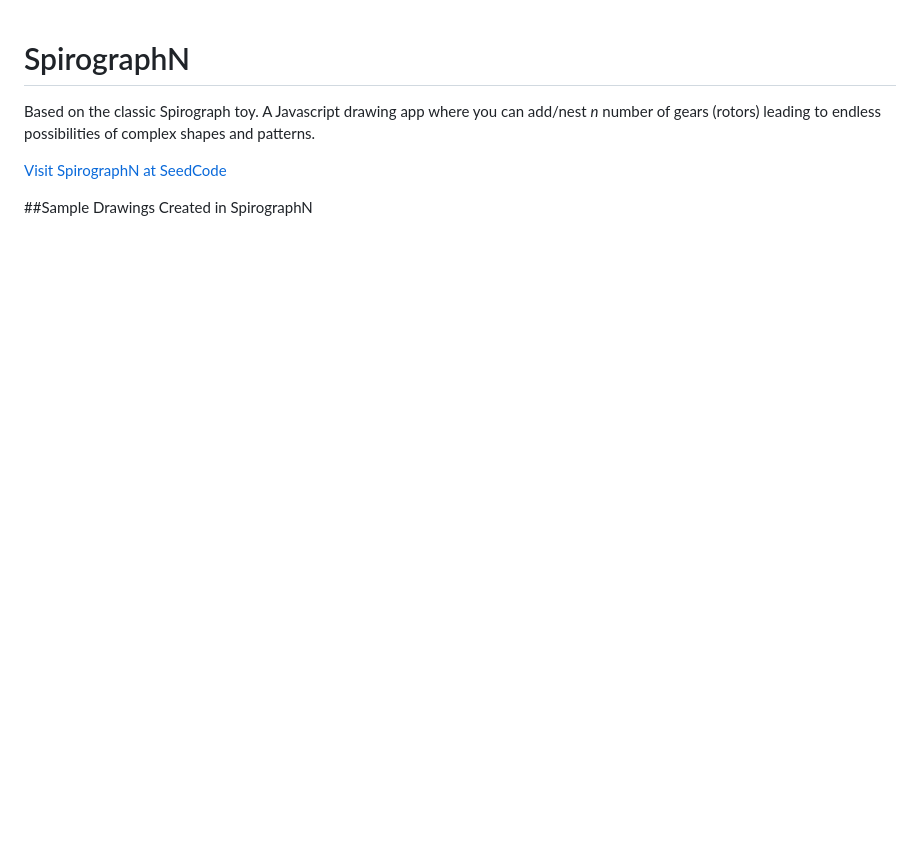
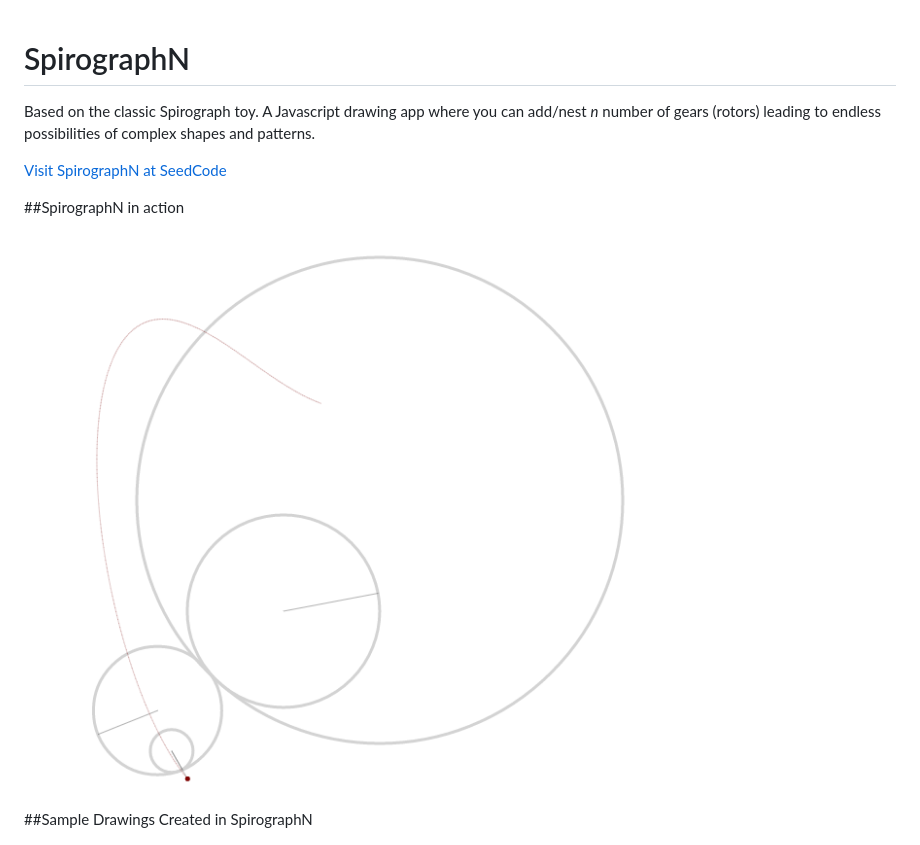
Before and after one commit to seedcode/SpirographN, a Markdown page: README.md, the part around the change. Drawn GitHub-style; pictures changed too: img/drawing.png (added); blank space fills up the shorter version.

Commit message:
Added sample images to ReadMe

```diff
--- a/README.md
+++ b/README.md
@@ -3,6 +3,10 @@ Based on the classic Spirograph toy.</br>
 A Javascript drawing app where you can add/nest *n* number of gears (rotors) leading to endless possibilities of complex shapes and patterns.
 
 [Visit SpirographN at SeedCode](http://seedcode.com/SpirographN/sgn.html)
+
+##SpirographN in action
+
+[![truelove](img/drawing.png)](img/drawing.png)
 
 ##Sample Drawings Created in SpirographN
 
```
